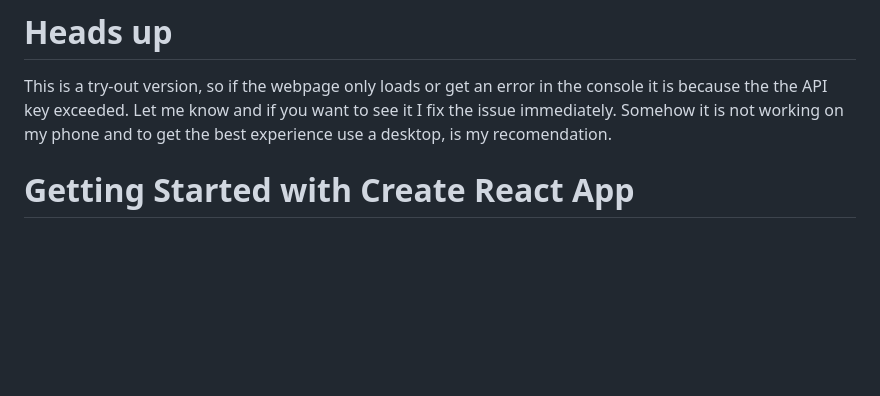
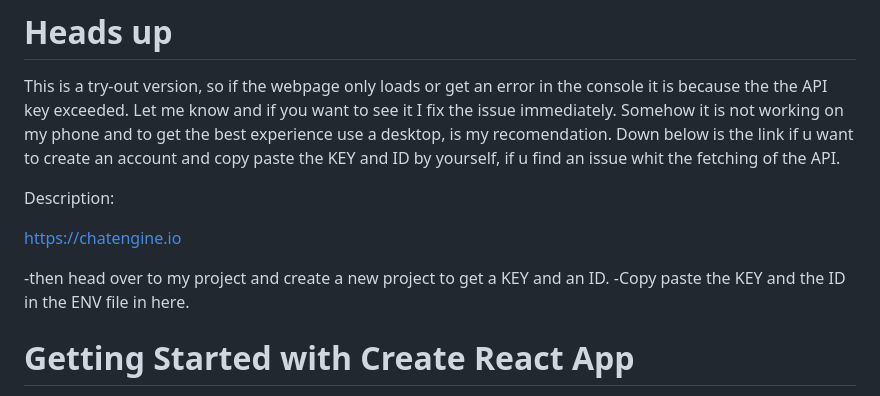
Before and after one commit to jakobmalmgren/chatproject, a Markdown page: README.md, the part around the change. Drawn GitHub-style; blank space fills up the shorter version.

Commit message:
added some read me if the users get an issue

```diff
--- a/README.md
+++ b/README.md
@@ -62,6 +62,15 @@ What was the inspiration behind creating the project?
 
 This is a try-out version, so if the webpage only loads or get an error in the console it is because the the API key exceeded. Let me know and if you want to see it I fix the issue immediately. Somehow it is not working on my phone
 and to get the best experience use a desktop, is my recomendation.
+Down below is the link if u want to create an account and copy paste the
+KEY and ID by yourself, if u find an issue whit the fetching of the API.
+
+Description:
+
+https://chatengine.io
+
+-then head over to my project and create a new project to get a KEY and an ID.
+-Copy paste the KEY and the ID in the ENV file in here.
 
 # Getting Started with Create React App
 
```
